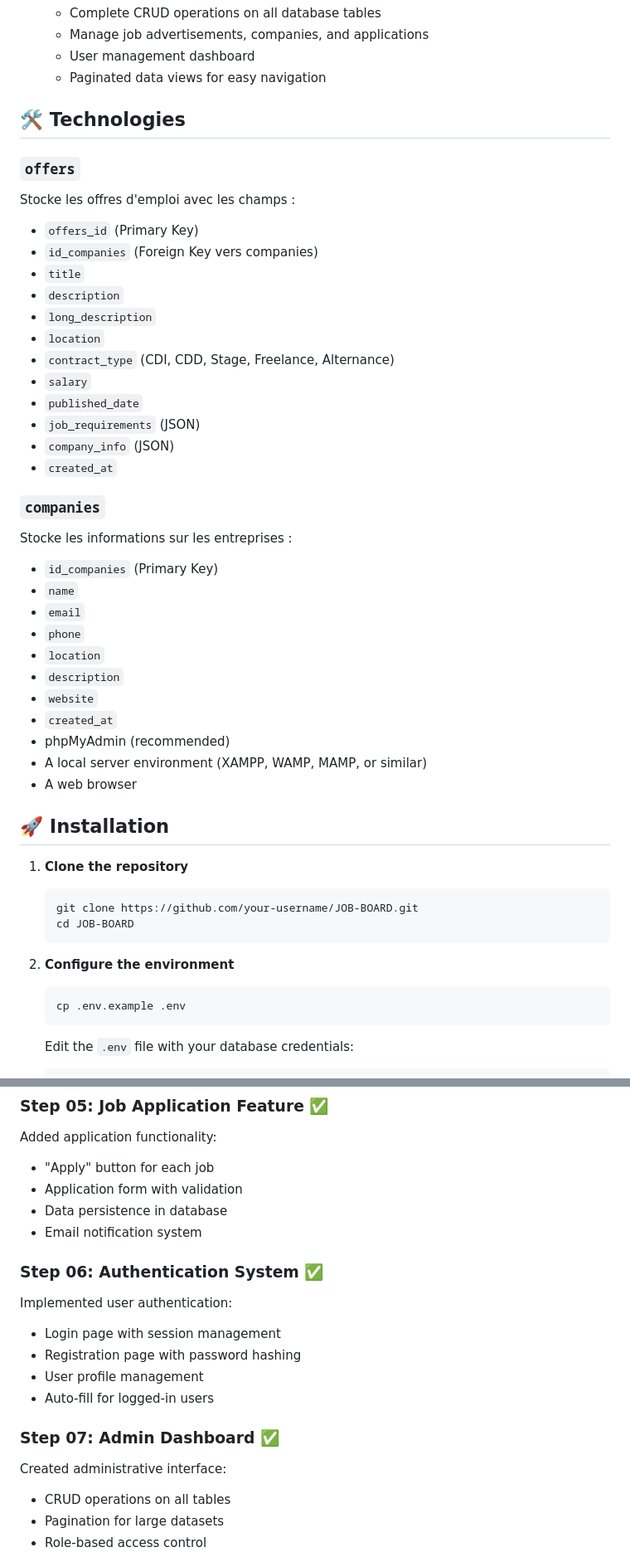
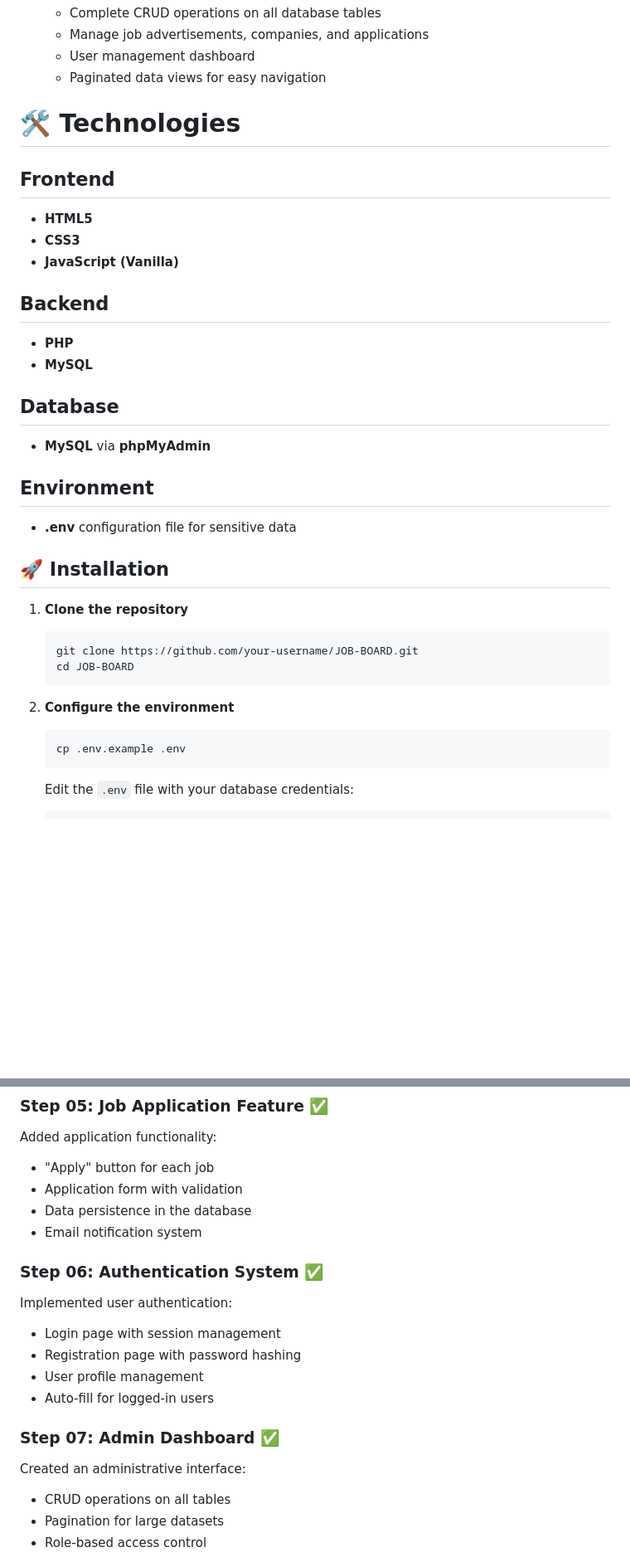
Before and after one commit to PierreValadeau/JOB-BOARD, a Markdown page: readme.md, 2 parts joined by grey strips. Shown at 83% size. Rendered like a GitHub page; blank space fills up the shorter version.

````diff
--- a/readme.md
+++ b/readme.md
@@ -34,37 +34,22 @@ This project is a comprehensive job board platform that allows users to browse j
   - User management dashboard
   - Paginated data views for easy navigation
 
-## 🛠 Technologies
+# 🛠 Technologies
 
+## Frontend
+- **HTML5**
+- **CSS3**
+- **JavaScript (Vanilla)**
 
-### `offers`
-Stocke les offres d'emploi avec les champs :
-- `offers_id` (Primary Key)
-- `id_companies` (Foreign Key vers companies)
-- `title`
-- `description`
-- `long_description`
-- `location`
-- `contract_type` (CDI, CDD, Stage, Freelance, Alternance)
-- `salary`
-- `published_date`
-- `job_requirements` (JSON)
-- `company_info` (JSON)
-- `created_at`
+## Backend
+- **PHP**
+- **MySQL**
 
-### `companies`
-Stocke les informations sur les entreprises :
-- `id_companies` (Primary Key)
-- `name`
-- `email`
-- `phone`
-- `location`
-- `description`
-- `website`
-- `created_at`
-- phpMyAdmin (recommended)
-- A local server environment (XAMPP, WAMP, MAMP, or similar)
-- A web browser
+## Database
+- **MySQL** via **phpMyAdmin**
+
+## Environment
+- **.env** configuration file for sensitive data
 
 ## 🚀 Installation
 
@@ -78,7 +63,6 @@ Stocke les informations sur les entreprises :
    ```bash
    cp .env.example .env
    ```
-
    Edit the `.env` file with your database credentials:
    ```env
    DB_HOST=localhost
@@ -173,7 +159,7 @@ Built a PHP backend API with CRUD operations:
 Added application functionality:
 - "Apply" button for each job
 - Application form with validation
-- Data persistence in database
+- Data persistence in the database
 - Email notification system
 
 ### Step 06: Authentication System ✅
@@ -184,7 +170,7 @@ Implemented user authentication:
 - Auto-fill for logged-in users
 
 ### Step 07: Admin Dashboard ✅
-Created administrative interface:
+Created an administrative interface:
 - CRUD operations on all tables
 - Pagination for large datasets
 - Role-based access control
````
Also changed, not shown: other parts of readme.md (+22 -20 lines).
